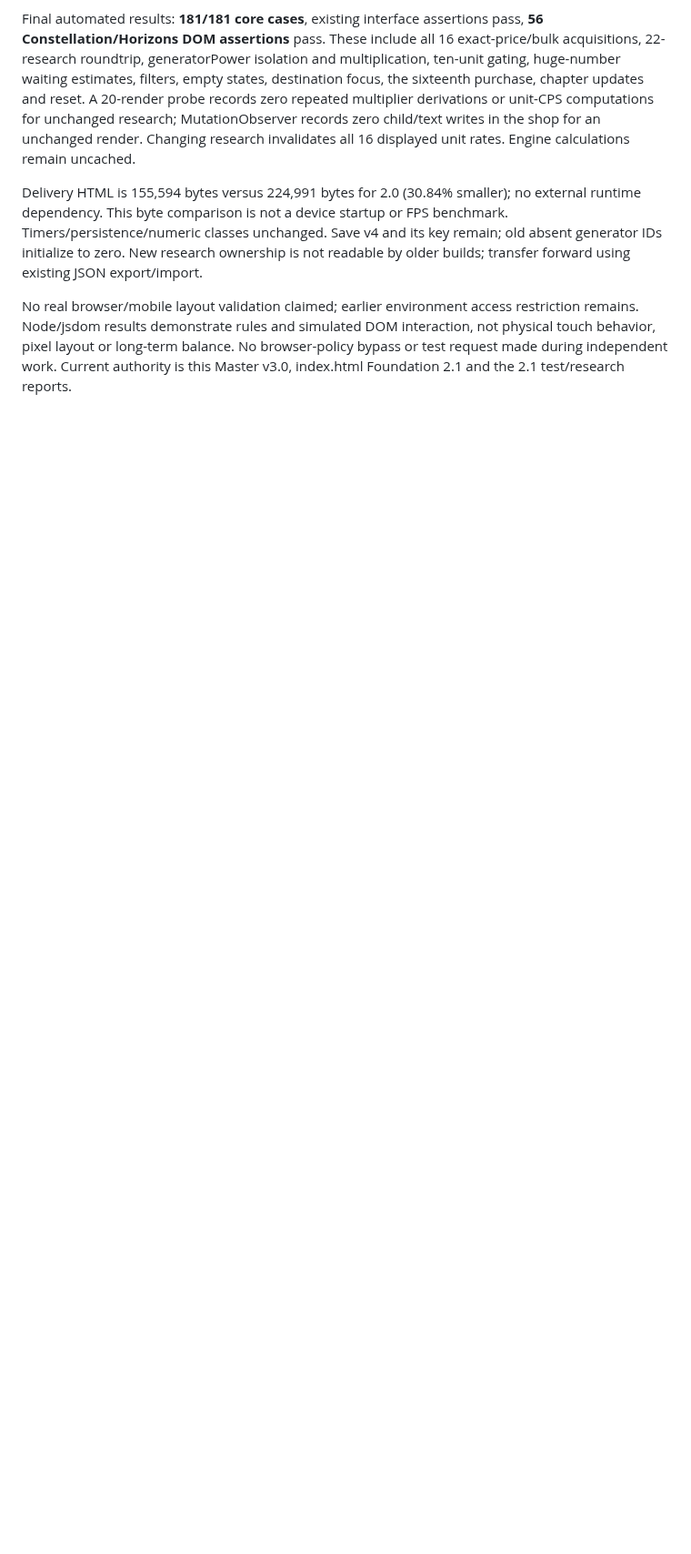
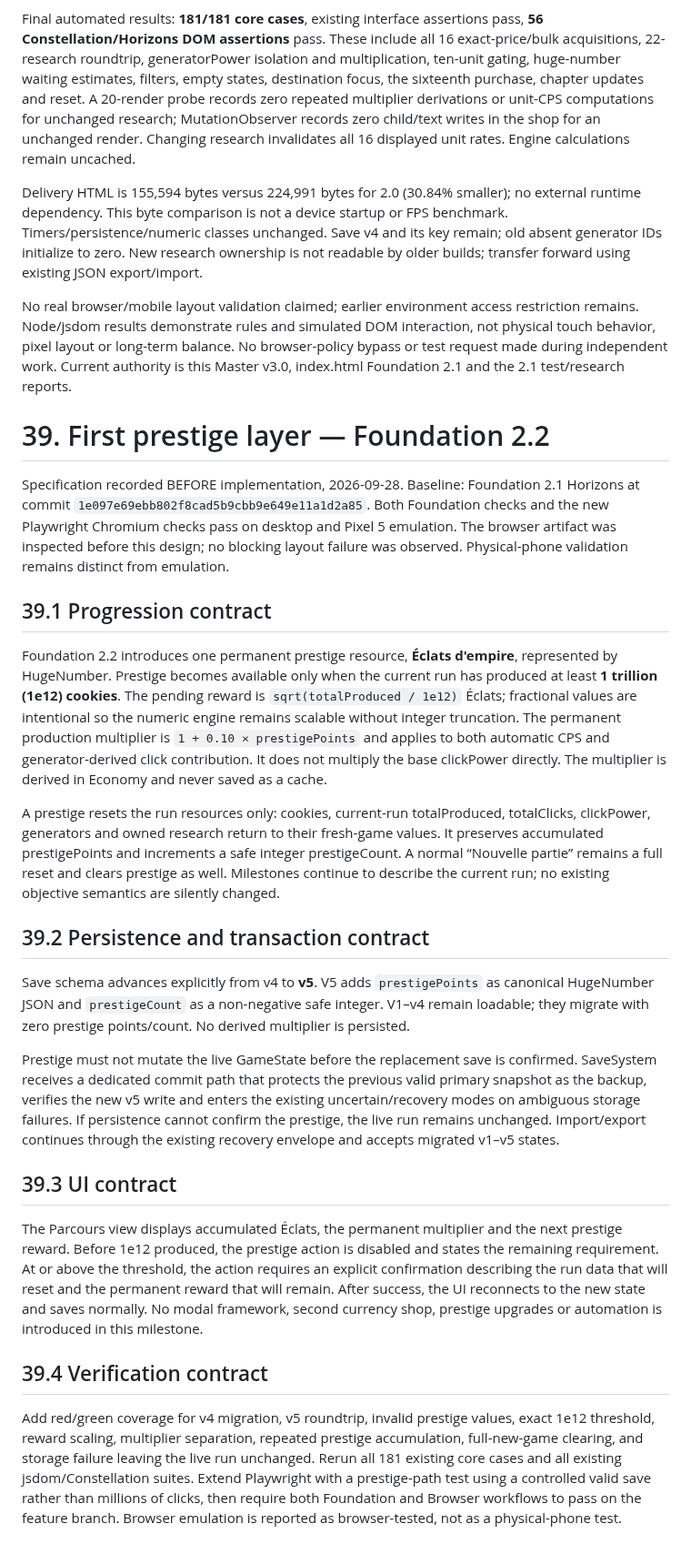
Before and after one commit to kalzeirastarossa667/Cookie-mania, a Markdown page: docs/Cookie_Empire_Master_Dev_File_v3.0.md, the part around the change. Shown at 91% size. Rendered like a GitHub page; blank space fills up the shorter version.

Commit message:
Document Foundation 2.2 prestige contract

```diff
--- a/docs/Cookie_Empire_Master_Dev_File_v3.0.md
+++ b/docs/Cookie_Empire_Master_Dev_File_v3.0.md
@@ -1960,3 +1960,28 @@ Final automated results: **181/181 core cases**, existing interface assertions p
 Delivery HTML is 155,594 bytes versus 224,991 bytes for 2.0 (30.84% smaller); no external runtime dependency. This byte comparison is not a device startup or FPS benchmark. Timers/persistence/numeric classes unchanged. Save v4 and its key remain; old absent generator IDs initialize to zero. New research ownership is not readable by older builds; transfer forward using existing JSON export/import.
 
 No real browser/mobile layout validation claimed; earlier environment access restriction remains. Node/jsdom results demonstrate rules and simulated DOM interaction, not physical touch behavior, pixel layout or long-term balance. No browser-policy bypass or test request made during independent work. Current authority is this Master v3.0, index.html Foundation 2.1 and the 2.1 test/research reports.
+
+
+# 39. First prestige layer — Foundation 2.2
+
+Specification recorded BEFORE implementation, 2026-09-28. Baseline: Foundation 2.1 Horizons at commit `1e097e69ebb802f8cad5b9cbb9e649e11a1d2a85`. Both Foundation checks and the new Playwright Chromium checks pass on desktop and Pixel 5 emulation. The browser artifact was inspected before this design; no blocking layout failure was observed. Physical-phone validation remains distinct from emulation.
+
+## 39.1 Progression contract
+
+Foundation 2.2 introduces one permanent prestige resource, **Éclats d'empire**, represented by HugeNumber. Prestige becomes available only when the current run has produced at least **1 trillion (1e12) cookies**. The pending reward is `sqrt(totalProduced / 1e12)` Éclats; fractional values are intentional so the numeric engine remains scalable without integer truncation. The permanent production multiplier is `1 + 0.10 × prestigePoints` and applies to both automatic CPS and generator-derived click contribution. It does not multiply the base clickPower directly. The multiplier is derived in Economy and never saved as a cache.
+
+A prestige resets the run resources only: cookies, current-run totalProduced, totalClicks, clickPower, generators and owned research return to their fresh-game values. It preserves accumulated prestigePoints and increments a safe integer prestigeCount. A normal “Nouvelle partie” remains a full reset and clears prestige as well. Milestones continue to describe the current run; no existing objective semantics are silently changed.
+
+## 39.2 Persistence and transaction contract
+
+Save schema advances explicitly from v4 to **v5**. V5 adds `prestigePoints` as canonical HugeNumber JSON and `prestigeCount` as a non-negative safe integer. V1–v4 remain loadable; they migrate with zero prestige points/count. No derived multiplier is persisted.
+
+Prestige must not mutate the live GameState before the replacement save is confirmed. SaveSystem receives a dedicated commit path that protects the previous valid primary snapshot as the backup, verifies the new v5 write and enters the existing uncertain/recovery modes on ambiguous storage failures. If persistence cannot confirm the prestige, the live run remains unchanged. Import/export continues through the existing recovery envelope and accepts migrated v1–v5 states.
+
+## 39.3 UI contract
+
+The Parcours view displays accumulated Éclats, the permanent multiplier and the next prestige reward. Before 1e12 produced, the prestige action is disabled and states the remaining requirement. At or above the threshold, the action requires an explicit confirmation describing the run data that will reset and the permanent reward that will remain. After success, the UI reconnects to the new state and saves normally. No modal framework, second currency shop, prestige upgrades or automation is introduced in this milestone.
+
+## 39.4 Verification contract
+
+Add red/green coverage for v4 migration, v5 roundtrip, invalid prestige values, exact 1e12 threshold, reward scaling, multiplier separation, repeated prestige accumulation, full-new-game clearing, and storage failure leaving the live run unchanged. Rerun all 181 existing core cases and all existing jsdom/Constellation suites. Extend Playwright with a prestige-path test using a controlled valid save rather than millions of clicks, then require both Foundation and Browser workflows to pass on the feature branch. Browser emulation is reported as browser-tested, not as a physical-phone test.
```
